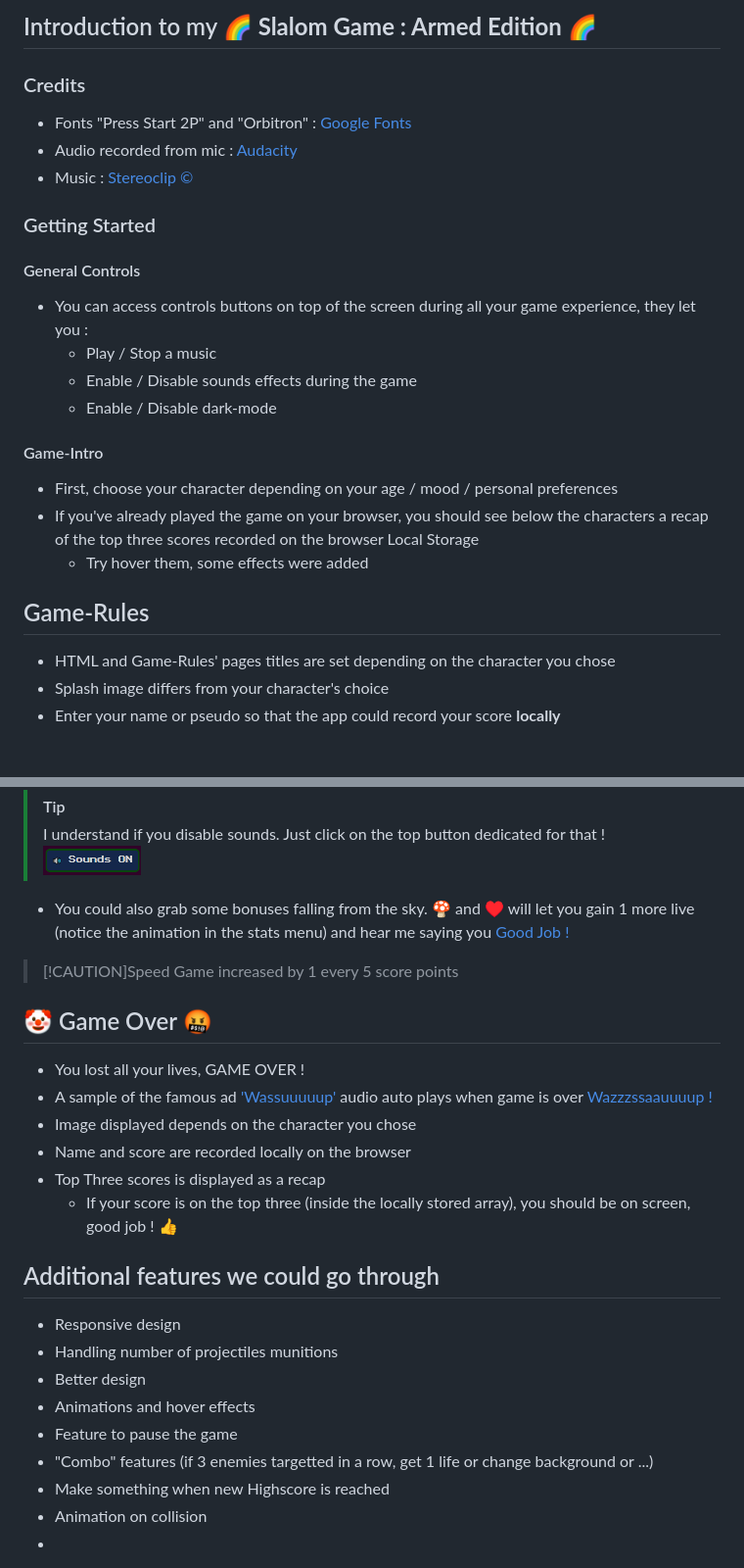
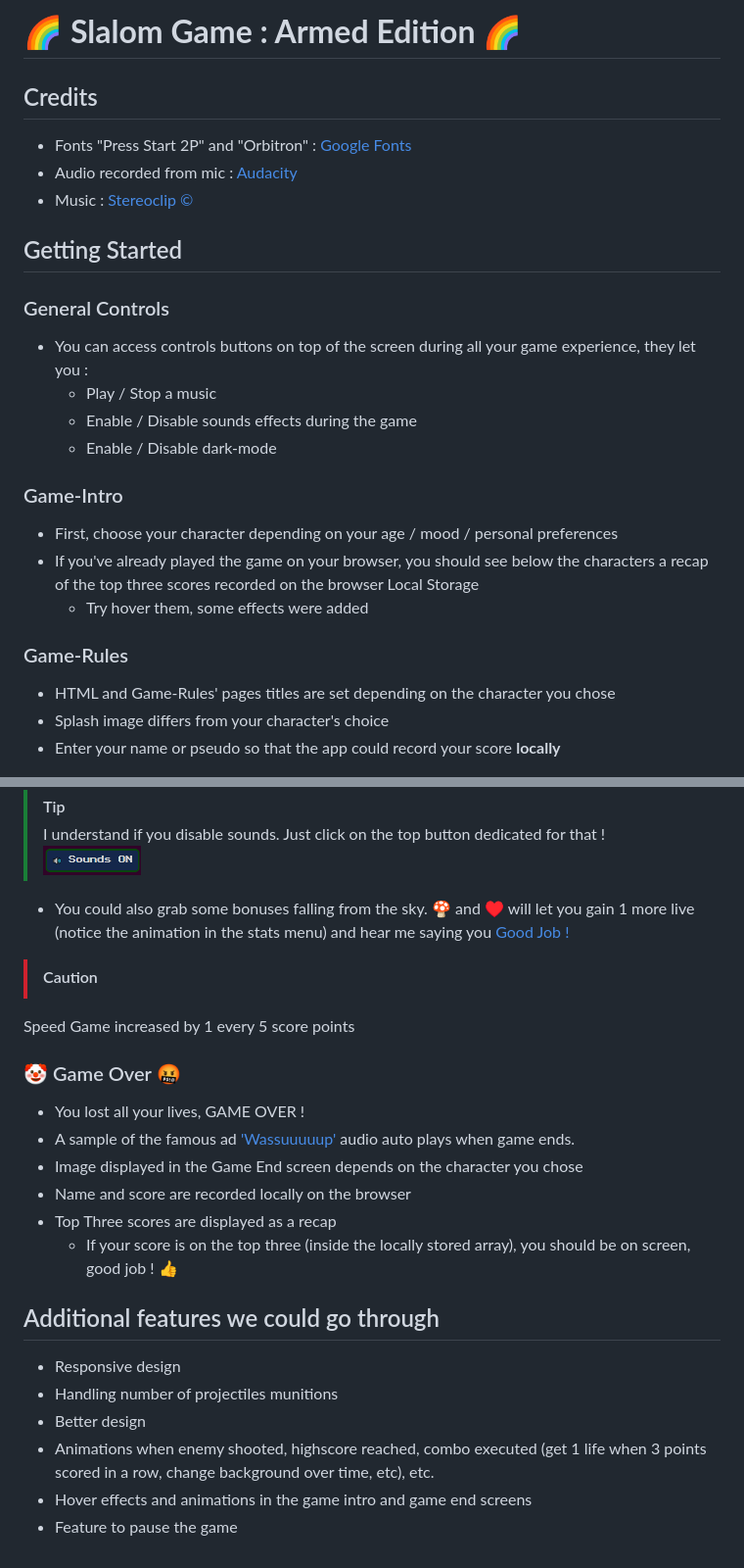
Before and after one commit to MassFuer/mini-game, a Markdown page: README.md, 2 parts joined by grey strips. Shown: that part at 98% size. GitHub-like rendering.

Commit message:
refactoring readme.me

```diff
--- a/README.md
+++ b/README.md
@@ -40,23 +38,23 @@ Tchoupi            |  Joker
 
-## Introduction to my 🌈 **Slalom Game : Armed Edition** 🌈
+# 🌈 **Slalom Game : Armed Edition** 🌈
 
-### Credits
+## Credits
 - Fonts "Press Start 2P" and "Orbitron" : [Google Fonts](https://fonts.google.com/)
 - Audio recorded from mic : [Audacity](https://www.audacityteam.org/)
 - Music : [Stereoclip ©](https://open.spotify.com/intl-fr/album/6A9MVcSN5s7142HgCZUQKS)
 
-### Getting Started
-#### General Controls
+## Getting Started
+### General Controls
 - You can access controls buttons on top of the screen during all your game experience, they let you :
   - Play / Stop a music
   - Enable / Disable sounds effects during the game
   - Enable / Disable dark-mode
-#### Game-Intro
+### Game-Intro
 - First, choose your character depending on your age / mood / personal preferences
 - If you've already played the game on your browser, you should see below the characters a recap of the top three scores recorded on the browser Local Storage
   - Try hover them, some effects were added
 
-## Game-Rules
+### Game-Rules
 - HTML and Game-Rules' pages titles are set depending on the character you chose
 - Splash image differs from your character's choice
 - Enter your name or pseudo so that the app could record your score **locally**
@@ -91,24 +88,21 @@ Tchoupi            |  Joker
 > <img src="/assets/images/sounds.png" width="100px" alt="sounds-off">
 - You could also grab some bonuses falling from the sky. 🍄 and ♥️ will let you gain 1 more live (notice the animation in the stats menu) and hear me saying you [Good Job !](/assets/audio/1up.wav)
 
->[!CAUTION]Speed Game increased by 1 every 5 score points
+>[!CAUTION]
+Speed Game increased by 1 every 5 score points
 
-## 🤡 Game Over 🤬
+### 🤡 Game Over 🤬
 - You lost all your lives, GAME OVER !
-- A sample of the famous ad ['Wassuuuuup'](https://www.youtube.com/watch?v=W16qzZ7J5YQ) audio auto plays when game is over [Wazzzssaauuuup !](/assets/audio/wassup-2.wav)
-- Image displayed depends on the character you chose
+- A sample of the famous ad ['Wassuuuuup'](https://www.youtube.com/watch?v=W16qzZ7J5YQ) audio auto plays when game ends.
+- Image displayed in the Game End screen depends on the character you chose
 - Name and score are recorded locally on the browser
-- Top Three scores is displayed as a recap
+- Top Three scores are displayed as a recap
   - If your score is on the top three (inside the locally stored array), you should be on screen, good job ! 👍
-
 
 ## Additional features we could go through
 - Responsive design
 - Handling number of projectiles munitions
 - Better design
-- Animations and hover effects
+- Animations when enemy shooted, highscore reached, combo executed (get 1 life when 3 points scored in a row, change background over time, etc), etc.
+- Hover effects and animations in the game intro and game end screens
 - Feature to pause the game
-- "Combo" features (if 3 enemies targetted in a row, get 1 life or change background or ...)
-- Make something when new Highscore is reached
-- Animation on collision
--
```
Also changed, not shown: other parts of README.md (+15 -18 lines).
